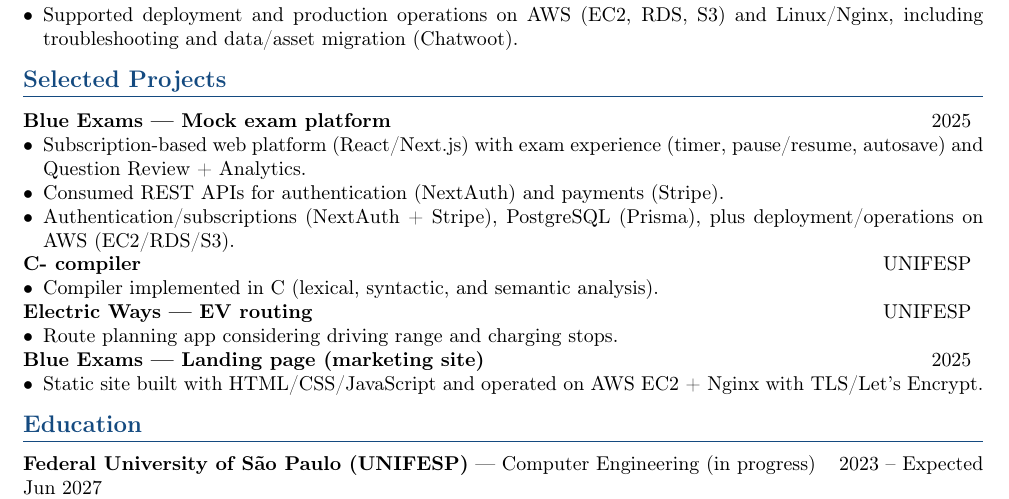
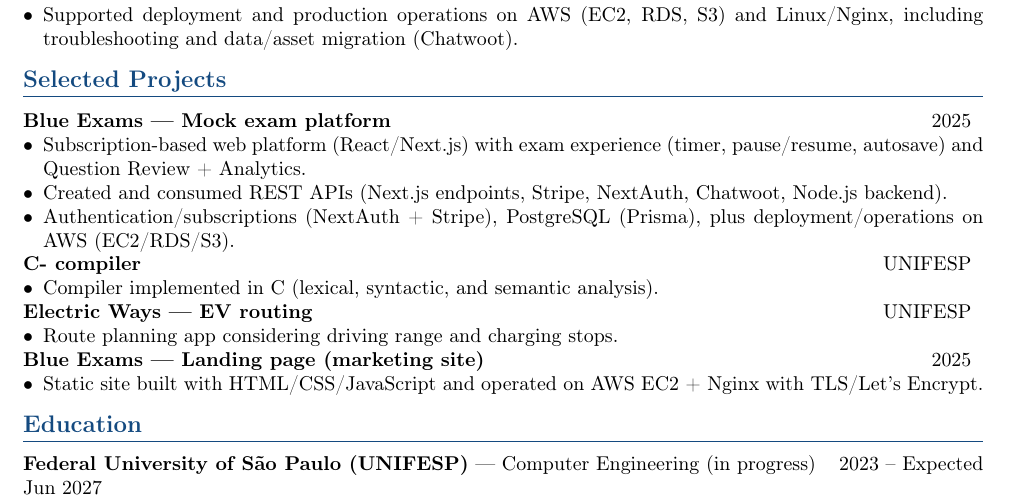
Before and after one commit to rkosmel/portfolio-roberto, a LaTeX CV (resume/latex/roberto-kosmel-cv-en.tex): part of the page, cut so that both start at the same text. Compiled offline with pdfLaTeX.

Commit message:
fix(resume): update projects section with comprehensive API REST experience and regenerate PDFs

```diff
--- a/resume/latex/roberto-kosmel-cv-en.tex
+++ b/resume/latex/roberto-kosmel-cv-en.tex
@@ -62,7 +62,7 @@
 \end{tabular*}
 \begin{itemize}
     \item Subscription-based web platform (React/Next.js) with exam experience (timer, pause/resume, autosave) and Question Review + Analytics.
-    \item Consumed REST APIs for authentication (NextAuth) and payments (Stripe).
+    \item Created and consumed REST APIs (Next.js endpoints, Stripe, NextAuth, Chatwoot, Node.js backend).
     \item Authentication/subscriptions (NextAuth + Stripe), PostgreSQL (Prisma), plus deployment/operations on AWS (EC2/RDS/S3).
 \end{itemize}
 
```
Also changed, not shown: resume/latex/roberto-kosmel-cv-pt.tex (+1 -1 lines), resume/pdf/roberto-kosmel-cv-en.pdf, resume/pdf/roberto-kosmel-cv-pt.pdf.
